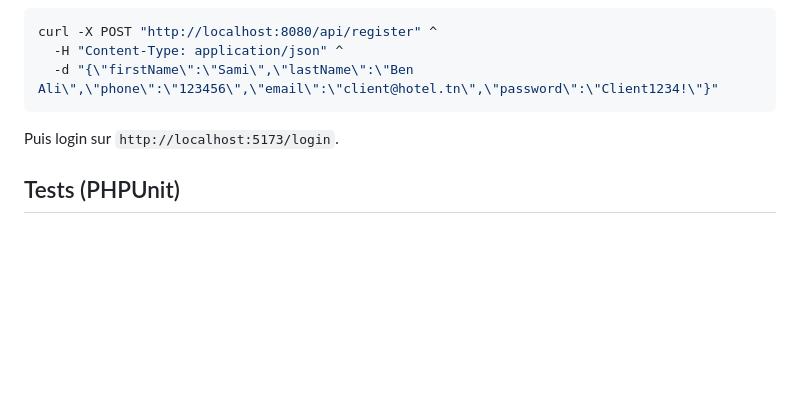
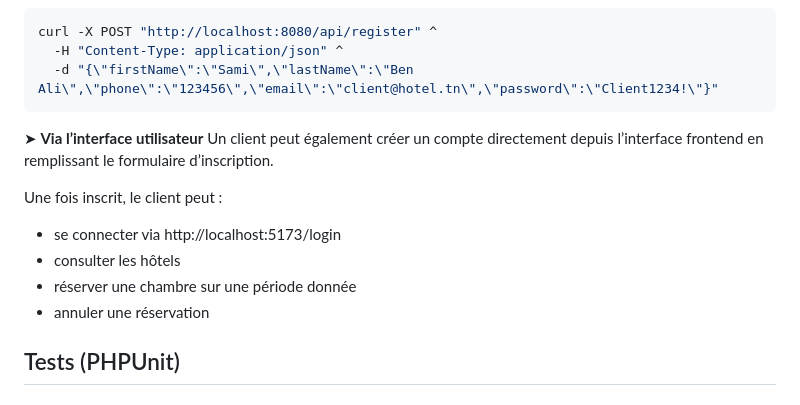
Before and after one commit to Magatte805/hotel_premium, a Markdown page: README.md, the part around one of its changes. Rendered like a GitHub page; blank space fills up the shorter version.

````diff
--- a/README.md
+++ b/README.md
@@ -79,7 +114,14 @@ curl -X POST "http://localhost:8080/api/register" ^
   -d "{\"firstName\":\"Sami\",\"lastName\":\"Ben Ali\",\"phone\":\"123456\",\"email\":\"client@hotel.tn\",\"password\":\"Client1234!\"}"
 ```
 
-Puis login sur `http://localhost:5173/login`.
+➤ **Via l’interface utilisateur**
+Un client peut également créer un compte directement depuis l’interface frontend en remplissant le formulaire d’inscription.
+
+Une fois inscrit, le client peut :
+- se connecter via http://localhost:5173/login
+- consulter les hôtels
+- réserver une chambre sur une période donnée
+- annuler une réservation
 
 ## Tests (PHPUnit)
 
````
Also changed, not shown: other parts of README.md (+48 -13 lines).
